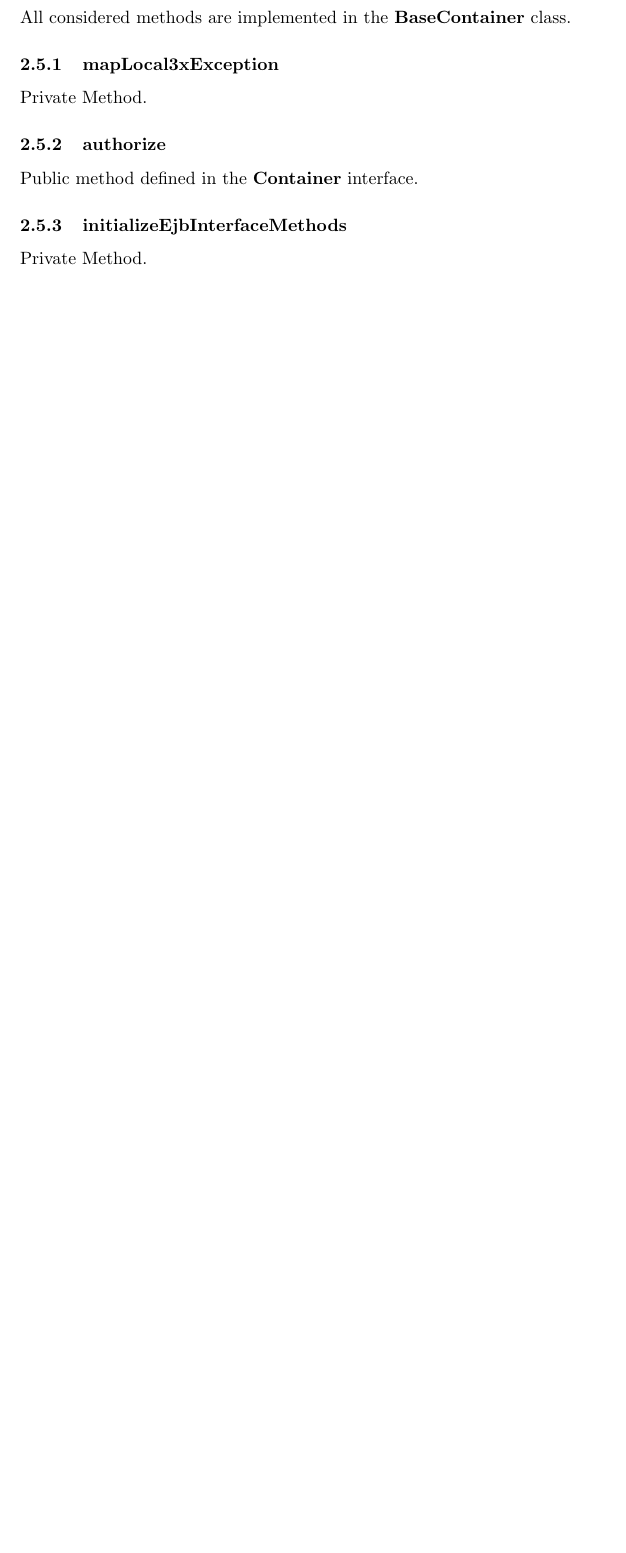
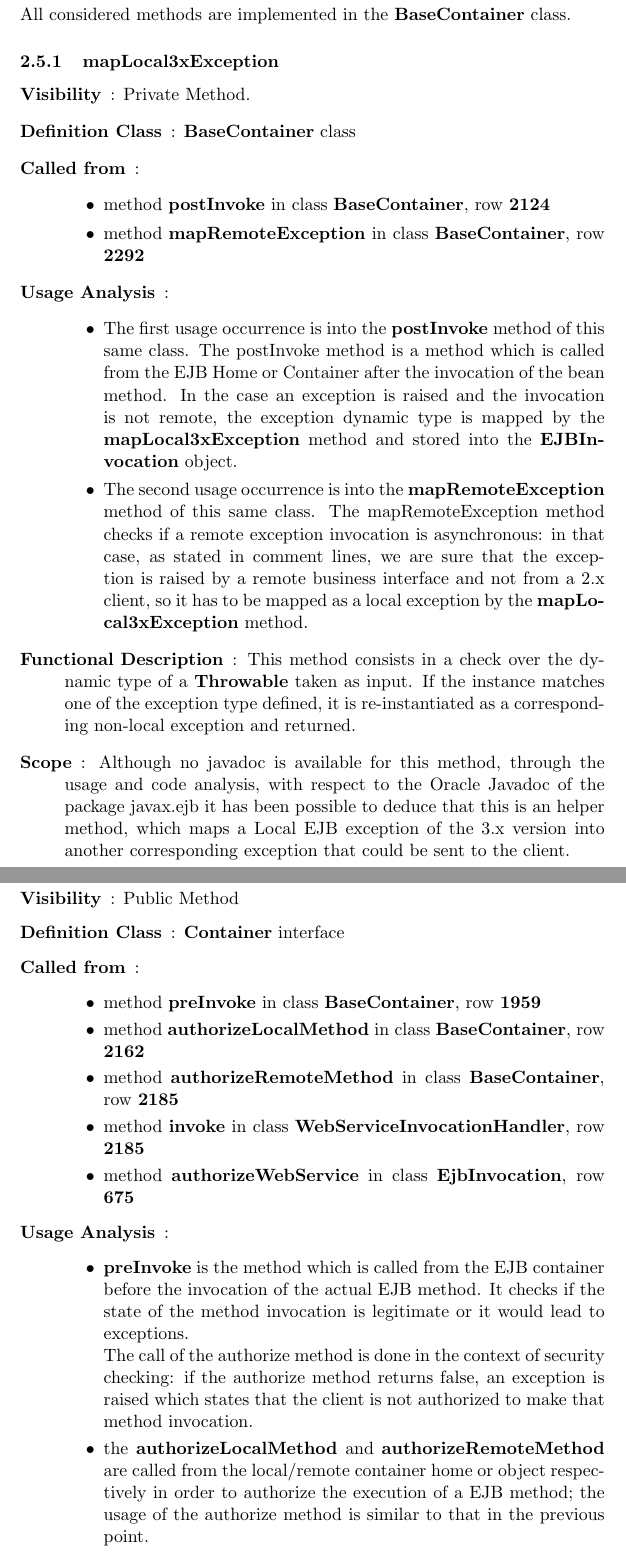
Before and after one commit to edoardogiacomello/SE2-FontanaGiacomello, a LaTeX document (doc/InspectionDocument/ID.tex): part of page 6 of 7 before the commit and two parts of pages 7 and 8 of 10 after it, the two joined at a grey line, cut so that both start at the same text, the shorter picture padded with empty space. Compiled offline with pdfLaTeX.

Commit message:
Added Method 1 and 2 Descriptions 1st Method completely descripted 2nd Method only usage

```diff
--- a/doc/InspectionDocument/ID.tex
+++ b/doc/InspectionDocument/ID.tex
@@ -112,6 +113,39 @@ Methods to Inspect:
 	 \subsection{Methods}
 	 All considered methods are implemented in the \textbf{BaseContainer} class.
 	 \subsubsection{mapLocal3xException}
-	 Private Method.
+	 \begin{description}
+	 	\item[Visibility]: Private Method.
+	 	\item[Definition Class]: \textbf{BaseContainer} class
+	 	\item[Called from]:
+		 	\begin{itemize}
+		 		\item method \textbf{postInvoke} in class \textbf{BaseContainer}, row \textbf{2124}
+		 		\item method \textbf{mapRemoteException} in class \textbf{BaseContainer}, row \textbf{2292}
+		 	\end{itemize}
+	 	\item[Usage Analysis]:
+	 	\begin{itemize}
+			\item The first usage occurrence is into the \textbf{postInvoke} method of this same class. The postInvoke method is a method which is called from the EJB Home or Container after the invocation of the bean method. In the case an exception is raised and the invocation is not remote, the exception dynamic type is mapped by the \textbf{mapLocal3xException} method and stored into the \textbf{EJBInvocation} object.
+			\item The second usage occurrence is into the \textbf{mapRemoteException} method of this same class. The mapRemoteException method checks if a remote exception invocation is asynchronous: in that case, as stated in comment lines, we are sure that the exception is raised by a remote business interface and not from a 2.x client, so it has to be mapped as a local exception by the \textbf{mapLocal3xException} method.
+	 	\end{itemize}
+	 	\item[Functional Description]: This method consists in a check over the dynamic type of a \textbf{Throwable} taken as input. If the instance matches one of the exception type defined, it is re-instantiated as a corresponding non-local exception and returned.
+
+	 	\item[Scope]: Although no javadoc is available for this method, through the usage and code analysis, with respect to the Oracle Javadoc of the package javax.ejb it has been possible to deduce that this is an helper method, which maps a Local EJB exception of the 3.x version into another corresponding exception that could be sent to the client.
+	 \end{description}
+
 	 \subsubsection{authorize}
-	 Public method defined in the \textbf{Container} interface.
+		 \begin{description}
+		 	\item[Visibility]: Public Method
+		 	\item[Definition Class]: \textbf{Container} interface
+		 	\item[Called from]:
+		 	\begin{itemize}
+		 		\item method \textbf{preInvoke} in class \textbf{BaseContainer}, row \textbf{1959}
+		 		\item method \textbf{authorizeLocalMethod} in class \textbf{BaseContainer}, row \textbf{2162}
+		 		\item method \textbf{authorizeRemoteMethod} in class \textbf{BaseContainer}, row \textbf{2185}
+		 		\item method \textbf{invoke} in class \textbf{WebServiceInvocationHandler}, row \textbf{2185}
+		 		\item method \textbf{authorizeWebService} in class \textbf{EjbInvocation}, row \textbf{675}
+		 	\end{itemize}
+		 	\item[Usage Analysis]:
+		 	\begin{itemize}
+		 		\item \textbf{preInvoke} is the method which is called from the EJB container before the invocation of the actual EJB method. It checks if the state of the method invocation is legitimate or it would lead to exceptions. \newline
+		 		The call of the authorize method is done in the context of security checking: if the authorize method returns false, an exception is raised which states that the client is not authorized to make that method invocation.
+		 		\item the \textbf{authorizeLocalMethod} and \textbf{authorizeRemoteMethod} are called from the local/remote container home or object respectively in order to authorize the execution of a EJB method; the usage of the authorize method is similar to that in the previous point.
+		 		\item \textbf{WebServiceInvocationHandler} is a proxy invocation handler for web service ejb invocations.\newline
@@ -118,2 +159 @@ Methods to Inspect:
 	 \subsubsection{initializeEjbInterfaceMethods}
-	 Private Method.
```
Also changed, not shown: doc/InspectionDocument/ID.pdf, doc/InspectionDocument/ID.tex (58 more changed lines).
